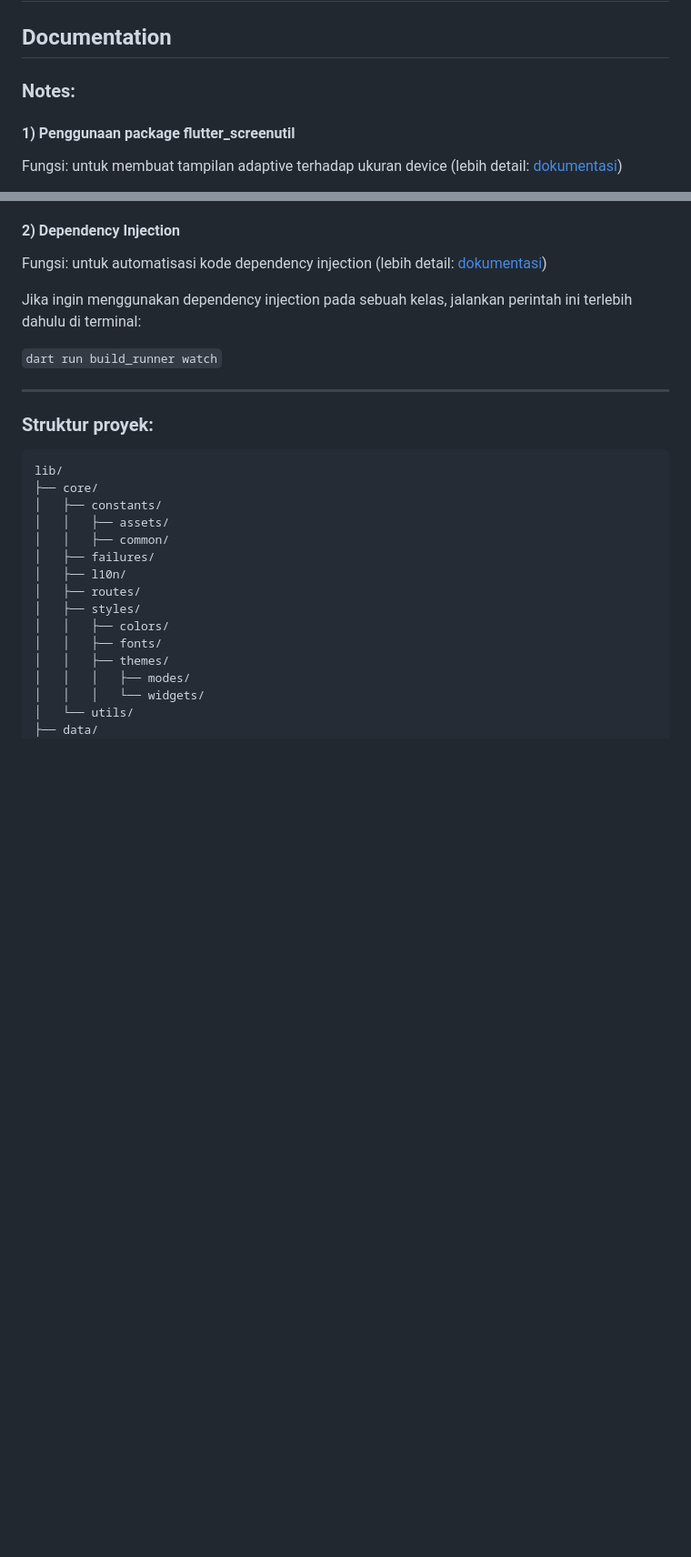
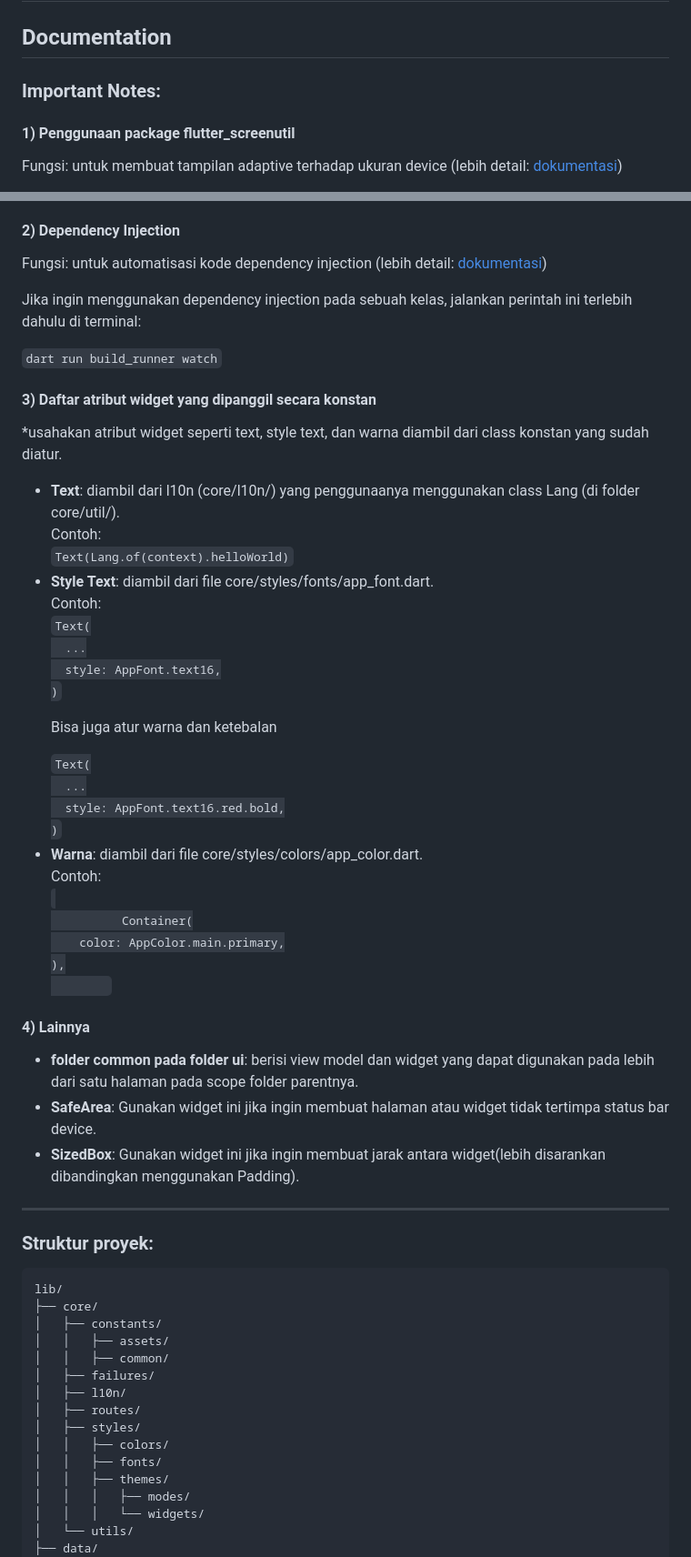
Before and after one commit to zakoraa/hajj-app, a Markdown page: README.md, 2 parts joined by grey strips. Shown: that part at 91% size. GitHub-like rendering; blank space fills up the shorter version.

Commit message:
docs(README.md): add notes in README.md

```diff
--- a/README.md
+++ b/README.md
@@ -5,7 +5,7 @@
     <h1>Hajj & Umrah App</h1>
     <p></p>
     <h2>Documentation</h2>
-    <h3>Notes:</h3>
+    <h3>Important Notes:</h3>
     <h4>1) Penggunaan package flutter_screenutil</h4>
     <p>Fungsi: untuk membuat tampilan adaptive terhadap ukuran device  (lebih detail: <a href="https://pub.dev/packages/flutter_screenutil">dokumentasi</a>)</p>
 <ul>
@@ -24,6 +24,40 @@
     <p>Fungsi: untuk automatisasi kode dependency injection (lebih detail: <a href="https://pub.dev/packages/injectable">dokumentasi</a>)</p>
     <p>Jika ingin menggunakan dependency injection pada sebuah kelas, jalankan perintah ini terlebih dahulu di terminal:</p>
     <code>dart run build_runner watch</code>
+    <h4>3) Daftar atribut widget yang dipanggil secara konstan</h4>
+    <p>*usahakan atribut widget seperti text, style text, dan warna diambil dari class konstan yang sudah diatur.</p>
+    <ul>
+      <li><strong>Text</strong>: diambil dari l10n (core/l10n/) yang penggunaanya menggunakan class Lang (di folder core/util/).<br/>
+        Contoh: <br/>
+        <code>Text(Lang.of(context).helloWorld)</code>
+      </li>
+      <li><strong>Style Text</strong>: diambil dari file core/styles/fonts/app_font.dart.<br/>
+        Contoh: <br/>
+        <code>Text(
+  ...
+  style: AppFont.text16,
+)</code>
+        <p>Bisa juga atur warna dan ketebalan</p>
+           <code>Text(
+  ...
+  style: AppFont.text16.red.bold,
+)</code>
+      </li>
+      <li><strong>Warna</strong>: diambil dari file core/styles/colors/app_color.dart.<br/>
+      Contoh:<br/>
+        <code>
+          Container(
+    color: AppColor.main.primary,
+),
+        </code>
+      </li>
+    </ul>
+    <h4>4) Lainnya</h4>
+     <ul>
+      <li><strong>folder common pada folder ui</strong>: berisi view model dan widget yang dapat digunakan pada lebih dari satu halaman pada scope folder parentnya.</li>
+      <li><strong>SafeArea</strong>: Gunakan widget ini jika ingin membuat halaman atau widget tidak tertimpa status bar device.</li>
+      <li><strong>SizedBox</strong>: Gunakan widget ini jika ingin membuat jarak antara widget(lebih disarankan dibandingkan menggunakan Padding).</li>
+    </ul>
     <hr/>
     <h3>Struktur proyek:</h3>
     <pre>
```
Also changed, not shown: other parts of README.md (+1 -0 lines).
